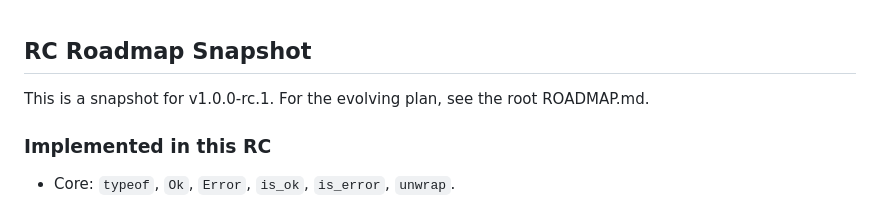
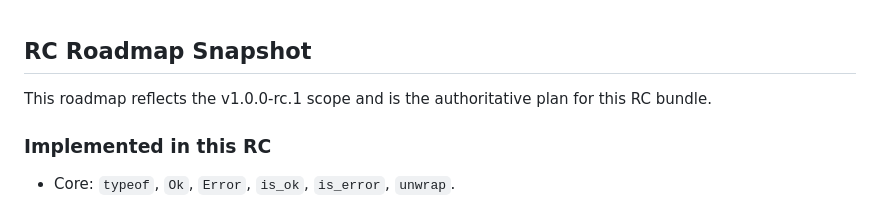
Before and after one commit to lexon-lang/lexon, a Markdown page: ROADMAP.md, the part around the change. GitHub-like rendering.

Commit message:
RC: clarify ROADMAP is authoritative for v1.0.0-rc.1

```diff
--- a/ROADMAP.md
+++ b/ROADMAP.md
@@ -1,6 +1,6 @@
 ## RC Roadmap Snapshot
 
-This is a snapshot for v1.0.0-rc.1. For the evolving plan, see the root ROADMAP.md.
+This roadmap reflects the v1.0.0-rc.1 scope and is the authoritative plan for this RC bundle.
 
 ### Implemented in this RC
 - Core: `typeof`, `Ok`, `Error`, `is_ok`, `is_error`, `unwrap`.
```
